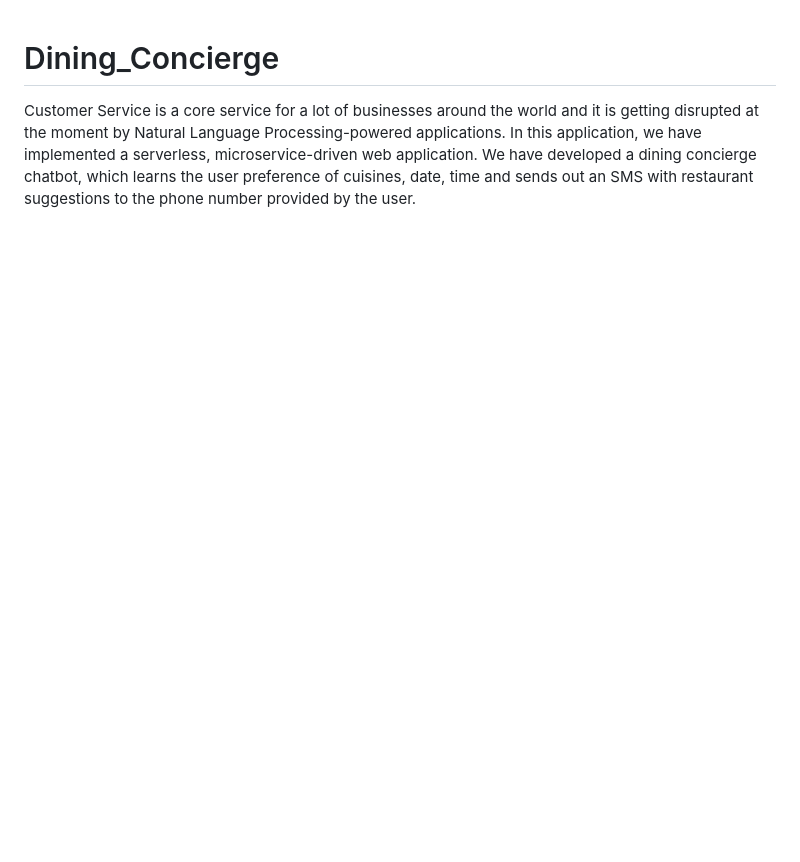
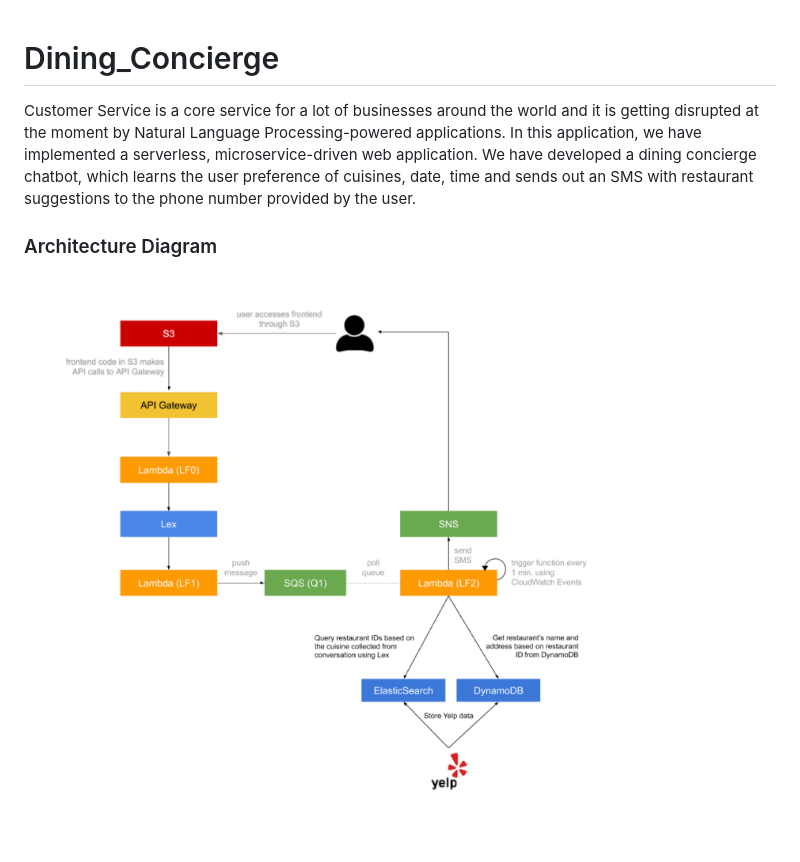
Before and after one commit to nitinz1994/Dining-Concierge, a Markdown page: README.md, the part around the change. Rendered like a GitHub page; pictures changed too: architecture.png (added); blank space fills up the shorter version.

Commit message:
Added architecture diagram to README

```diff
--- a/README.md
+++ b/README.md
@@ -2,3 +2,7 @@
 
 Customer Service is a core service for a lot of businesses around the world and it is getting disrupted at the moment by Natural Language Processing-powered applications. In this application, we have implemented a serverless, microservice-driven web application.
 We have developed a dining concierge chatbot, which learns the user preference of cuisines, date, time and sends out an SMS with restaurant suggestions to the phone number provided by the user.
+
+### Architecture Diagram
+
+![architecture.png](architecture.png)
```
Also changed, not shown: 1 other file.
